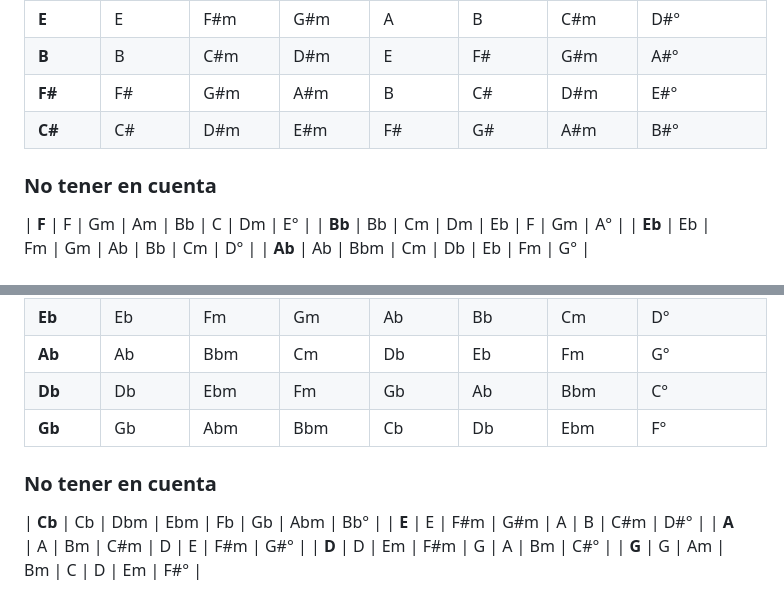
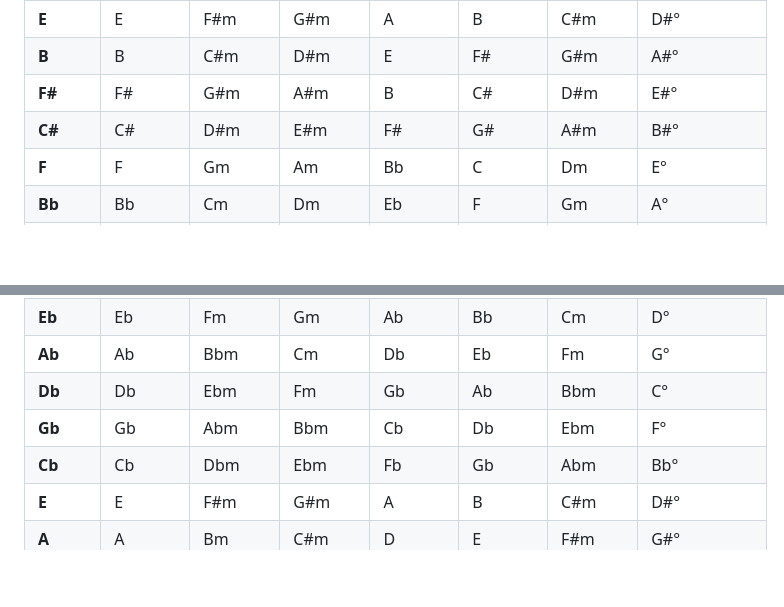
Before and after one commit to 24861379/Hoja-Random, a Markdown page: escalas.md, 2 parts joined by grey strips. GitHub-like rendering; blank space fills up the shorter version.

```diff
--- a/escalas.md
+++ b/escalas.md
@@ -10,8 +10,6 @@
 | **B**  | B         | C#m        | D#m         | E          | F#        | G#m        | A#°               |
 | **F#** | F#        | G#m        | A#m         | B          | C#        | D#m        | E#°               |
 | **C#** | C#        | D#m        | E#m         | F#         | G#        | A#m        | B#°               |
-
-### No tener en cuenta
 | **F**  | F         | Gm         | Am          | Bb         | C         | Dm         | E°                |
 | **Bb** | Bb        | Cm         | Dm          | Eb         | F         | Gm         | A°                |
 | **Eb** | Eb        | Fm         | Gm          | Ab         | Bb        | Cm         | D°                |
@@ -30,8 +28,6 @@
 | **Ab** | Ab        | Bbm        | Cm          | Db         | Eb        | Fm         | G°                |
 | **Db** | Db        | Ebm        | Fm          | Gb         | Ab        | Bbm        | C°                |
 | **Gb** | Gb        | Abm        | Bbm         | Cb         | Db        | Ebm        | F°                |
-
-### No tener en cuenta
 | **Cb** | Cb        | Dbm        | Ebm         | Fb         | Gb        | Abm        | Bb°               |
 | **E**  | E         | F#m        | G#m         | A          | B         | C#m        | D#°               |
 | **A**  | A         | Bm         | C#m         | D          | E         | F#m        | G#°               |
```
